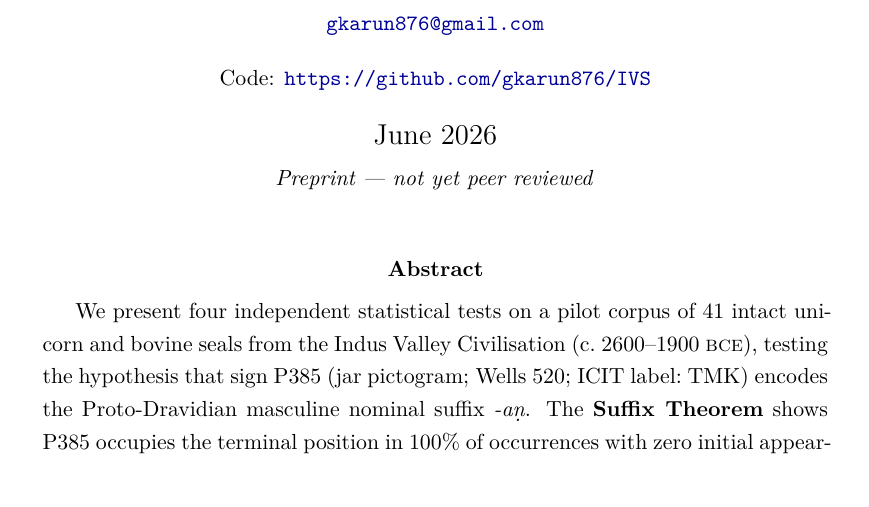
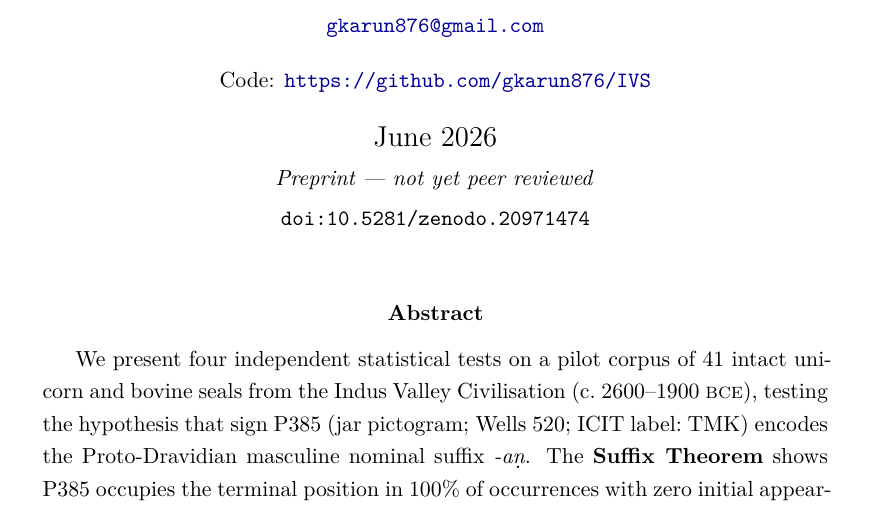
Before and after one commit to gkarun876/IVS, a LaTeX paper (paper/main.tex): part of page 1 of 12 before the commit and part of page 1 of 13 after it, cut so that both start at the same text. Compiled offline with pdfLaTeX.

Commit message:
Add Zenodo DOI to title page
doi:10.5281/zenodo.20971474

Co-Authored-By: Claude Sonnet 4.6 <noreply@anthropic.com>
Claude-Session: https://claude.ai/code/session_01WLn3ovnPh5WQPWnWYwxck5

```diff
--- a/paper/main.tex
+++ b/paper/main.tex
@@ -58,7 +58,8 @@
 }
 
 \date{June 2026\\[0.2em]
-\small\textit{Preprint --- not yet peer reviewed}}
+\small\textit{Preprint --- not yet peer reviewed}\\[0.2em]
+\small\texttt{doi:10.5281/zenodo.20971474}}
 
 \begin{document}
 
```
